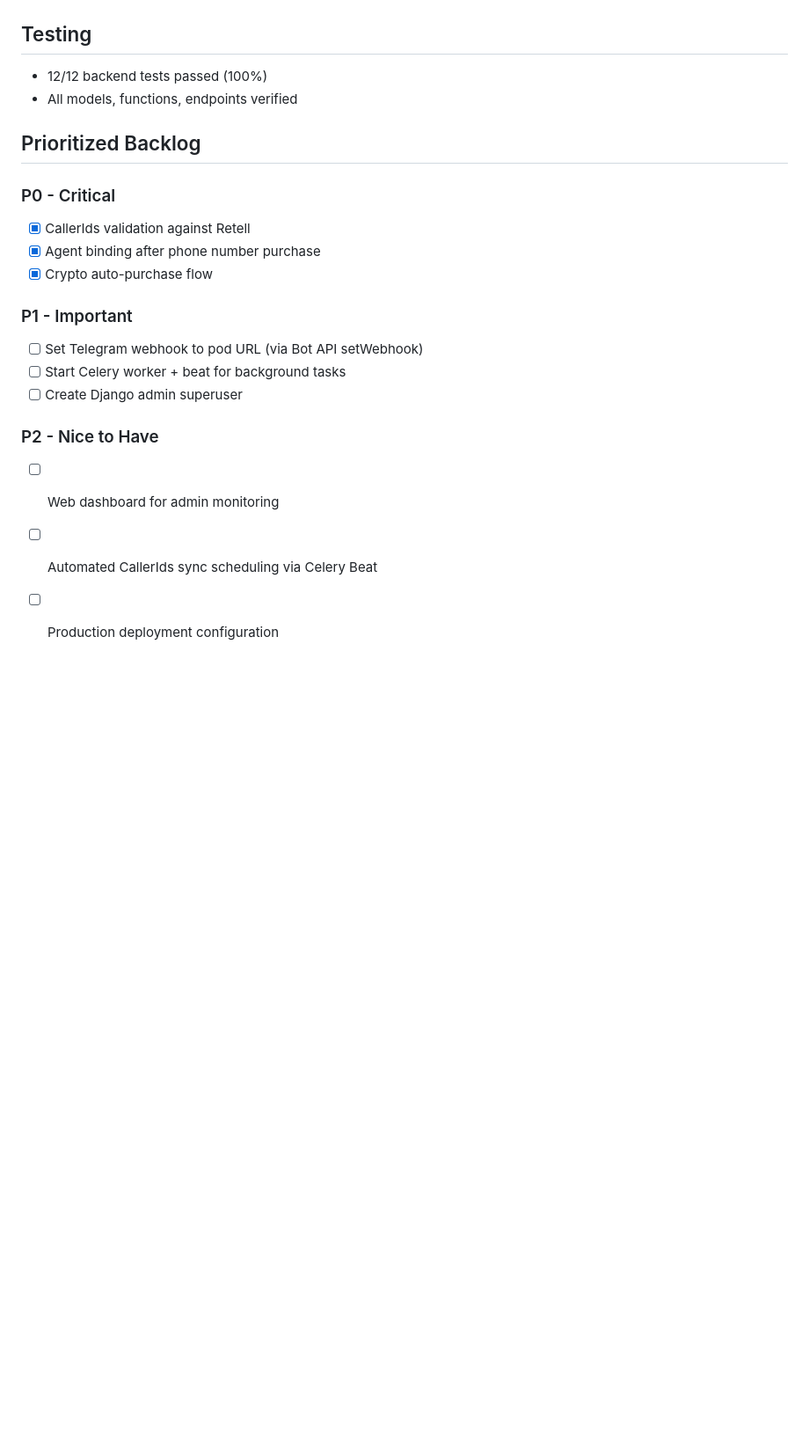
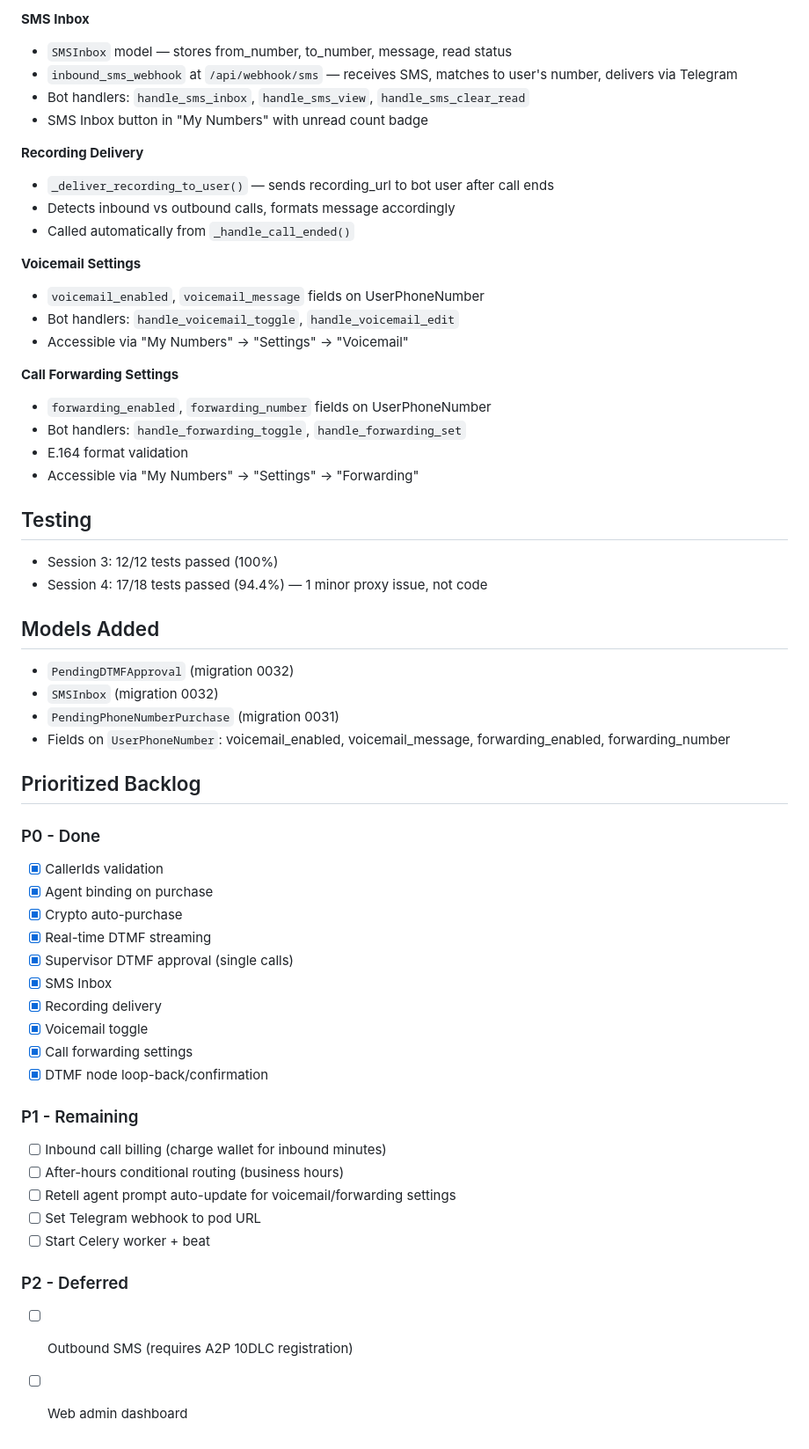
Before and after one commit to Moxxcompany/Speechcue-Bot, a Markdown page: memory/PRD.md, the part around one of its changes. Shown at 88% size. Rendered like a GitHub page; blank space fills up the shorter version.

```diff
--- a/memory/PRD.md
+++ b/memory/PRD.md
@@ -58,20 +68,55 @@
+**SMS Inbox**
+- `SMSInbox` model — stores from_number, to_number, message, read status
+- `inbound_sms_webhook` at `/api/webhook/sms` — receives SMS, matches to user's number, delivers via Telegram
+- Bot handlers: `handle_sms_inbox`, `handle_sms_view`, `handle_sms_clear_read`
+- SMS Inbox button in "My Numbers" with unread count badge
+
+**Recording Delivery**
+- `_deliver_recording_to_user()` — sends recording_url to bot user after call ends
+- Detects inbound vs outbound calls, formats message accordingly
+- Called automatically from `_handle_call_ended()`
+
+**Voicemail Settings**
+- `voicemail_enabled`, `voicemail_message` fields on UserPhoneNumber
+- Bot handlers: `handle_voicemail_toggle`, `handle_voicemail_edit`
+- Accessible via "My Numbers" → "Settings" → "Voicemail"
+
+**Call Forwarding Settings**
+- `forwarding_enabled`, `forwarding_number` fields on UserPhoneNumber
+- Bot handlers: `handle_forwarding_toggle`, `handle_forwarding_set`
+- E.164 format validation
+- Accessible via "My Numbers" → "Settings" → "Forwarding"
 
 ## Testing
-- 12/12 backend tests passed (100%)
-- All models, functions, endpoints verified
+- Session 3: 12/12 tests passed (100%)
+- Session 4: 17/18 tests passed (94.4%) — 1 minor proxy issue, not code
+
+## Models Added
+- `PendingDTMFApproval` (migration 0032)
+- `SMSInbox` (migration 0032)
+- `PendingPhoneNumberPurchase` (migration 0031)
+- Fields on `UserPhoneNumber`: voicemail_enabled, voicemail_message, forwarding_enabled, forwarding_number
 
 ## Prioritized Backlog
-### P0 - Critical
-- [x] CallerIds validation against Retell
-- [x] Agent binding after phone number purchase
-- [x] Crypto auto-purchase flow
+### P0 - Done
+- [x] CallerIds validation
+- [x] Agent binding on purchase
+- [x] Crypto auto-purchase
+- [x] Real-time DTMF streaming
+- [x] Supervisor DTMF approval (single calls)
+- [x] SMS Inbox
+- [x] Recording delivery
+- [x] Voicemail toggle
+- [x] Call forwarding settings
+- [x] DTMF node loop-back/confirmation
 
-### P1 - Important
-- [ ] Set Telegram webhook to pod URL (via Bot API setWebhook)
-- [ ] Start Celery worker + beat for background tasks
-- [ ] Create Django admin superuser
+### P1 - Remaining
+- [ ] Inbound call billing (charge wallet for inbound minutes)
+- [ ] After-hours conditional routing (business hours)
+- [ ] Retell agent prompt auto-update for voicemail/forwarding settings
+- [ ] Set Telegram webhook to pod URL
+- [ ] Start Celery worker + beat
 
-### P2 - Nice to Have
-- [ ] Web dashboard for admin monitoring
-- [ ] Automated CallerIds sync scheduling via Celery Beat
-- [ ] Production deployment configuration
+### P2 - Deferred
+- [ ] Outbound SMS (requires A2P 10DLC registration)
+- [ ] Web admin dashboard
```
Also changed, not shown: other parts of memory/PRD.md (+37 -27 lines).
